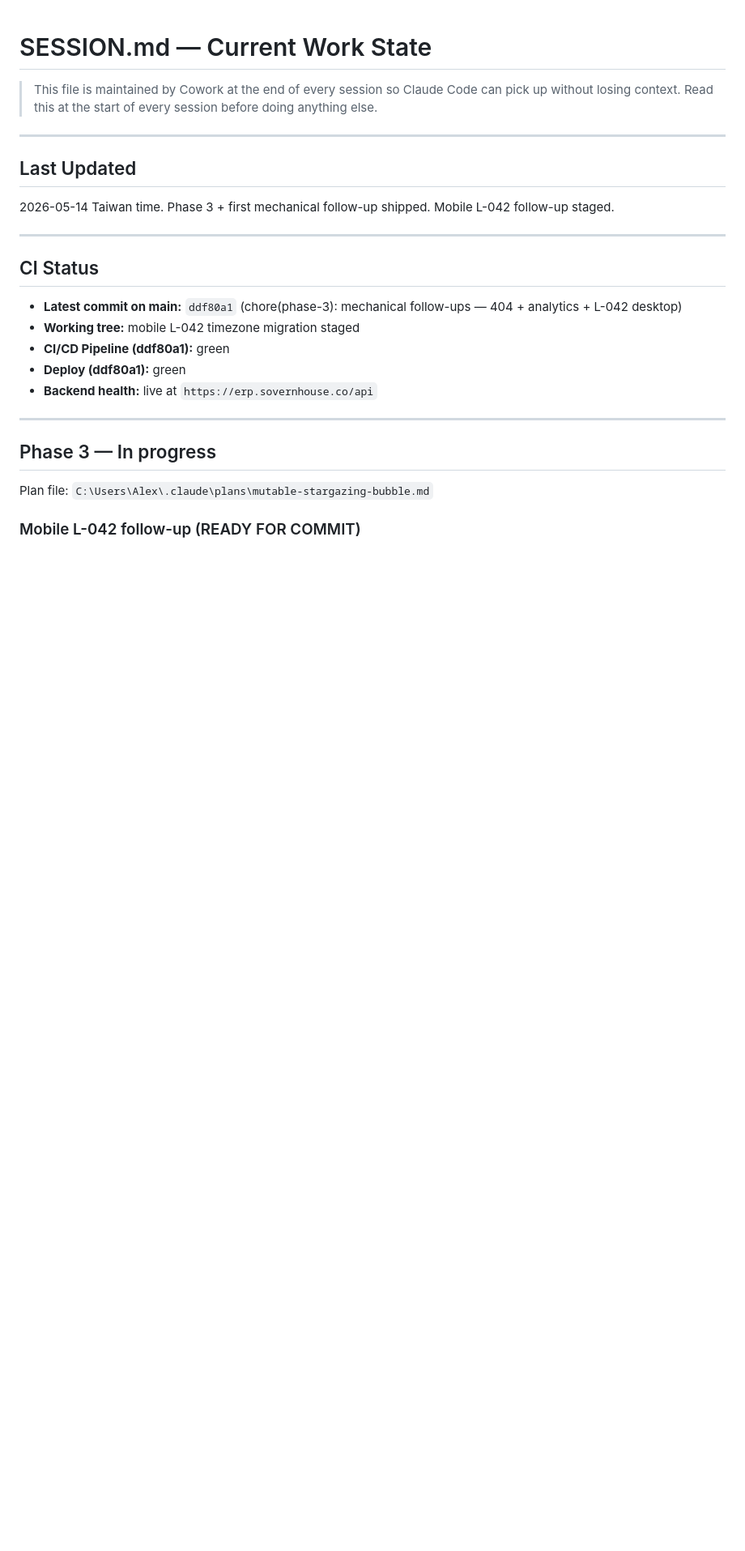
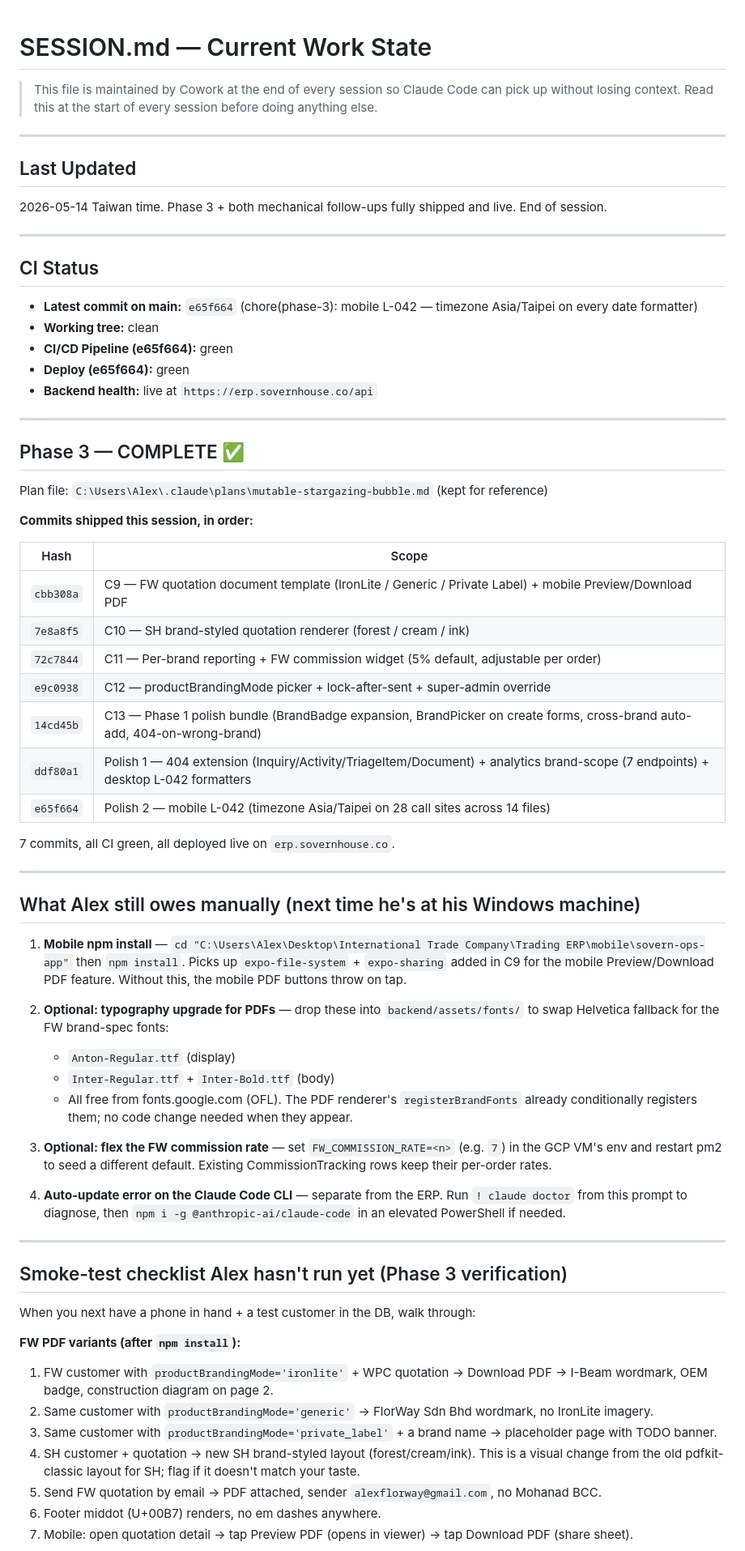
Before and after one commit to SovernHouse/sovern-erp, a Markdown page: SESSION.md, the part around one of its changes. Shown at 81% size. Drawn GitHub-style; blank space fills up the shorter version.

```diff
--- a/SESSION.md
+++ b/SESSION.md
@@ -5,21 +5,64 @@
 ---
 
 ## Last Updated
-2026-05-14 Taiwan time. Phase 3 + first mechanical follow-up shipped. Mobile L-042 follow-up staged.
+2026-05-14 Taiwan time. Phase 3 + both mechanical follow-ups fully shipped and live. End of session.
 
 ---
 
 ## CI Status
-- **Latest commit on main:** `ddf80a1` (chore(phase-3): mechanical follow-ups — 404 + analytics + L-042 desktop)
-- **Working tree:** mobile L-042 timezone migration staged
-- **CI/CD Pipeline (ddf80a1):** green
-- **Deploy (ddf80a1):** green
+- **Latest commit on main:** `e65f664` (chore(phase-3): mobile L-042 — timezone Asia/Taipei on every date formatter)
+- **Working tree:** clean
+- **CI/CD Pipeline (e65f664):** green
+- **Deploy (e65f664):** green
 - **Backend health:** live at `https://erp.sovernhouse.co/api`
 
 ---
 
-## Phase 3 — In progress
+## Phase 3 — COMPLETE ✅
 
-Plan file: `C:\Users\Alex\.claude\plans\mutable-stargazing-bubble.md`
+Plan file: `C:\Users\Alex\.claude\plans\mutable-stargazing-bubble.md` (kept for reference)
 
-### Mobile L-042 follow-up (READY FOR COMMIT)
+**Commits shipped this session, in order:**
+
+| Hash | Scope |
+|---|---|
+| `cbb308a` | C9 — FW quotation document template (IronLite / Generic / Private Label) + mobile Preview/Download PDF |
+| `7e8a8f5` | C10 — SH brand-styled quotation renderer (forest / cream / ink) |
+| `72c7844` | C11 — Per-brand reporting + FW commission widget (5% default, adjustable per order) |
+| `e9c0938` | C12 — productBrandingMode picker + lock-after-sent + super-admin override |
+| `14cd45b` | C13 — Phase 1 polish bundle (BrandBadge expansion, BrandPicker on create forms, cross-brand auto-add, 404-on-wrong-brand) |
+| `ddf80a1` | Polish 1 — 404 extension (Inquiry/Activity/TriageItem/Document) + analytics brand-scope (7 endpoints) + desktop L-042 formatters |
+| `e65f664` | Polish 2 — mobile L-042 (timezone Asia/Taipei on 28 call sites across 14 files) |
+
+7 commits, all CI green, all deployed live on `erp.sovernhouse.co`.
+
+---
+
+## What Alex still owes manually (next time he's at his Windows machine)
+
+1. **Mobile npm install** — `cd "C:\Users\Alex\Desktop\International Trade Company\Trading ERP\mobile\sovern-ops-app"` then `npm install`. Picks up `expo-file-system` + `expo-sharing` added in C9 for the mobile Preview/Download PDF feature. Without this, the mobile PDF buttons throw on tap.
+
+2. **Optional: typography upgrade for PDFs** — drop these into `backend/assets/fonts/` to swap Helvetica fallback for the FW brand-spec fonts:
+   - `Anton-Regular.ttf` (display)
+   - `Inter-Regular.ttf` + `Inter-Bold.ttf` (body)
+   - All free from fonts.google.com (OFL). The PDF renderer's `registerBrandFonts` already conditionally registers them; no code change needed when they appear.
+
+3. **Optional: flex the FW commission rate** — set `FW_COMMISSION_RATE=<n>` (e.g. `7`) in the GCP VM's env and restart pm2 to seed a different default. Existing CommissionTracking rows keep their per-order rates.
+
+4. **Auto-update error on the Claude Code CLI** — separate from the ERP. Run `! claude doctor` from this prompt to diagnose, then `npm i -g @anthropic-ai/claude-code` in an elevated PowerShell if needed.
+
+---
+
+## Smoke-test checklist Alex hasn't run yet (Phase 3 verification)
+
+When you next have a phone in hand + a test customer in the DB, walk through:
+
+**FW PDF variants (after `npm install`):**
+1. FW customer with `productBrandingMode='ironlite'` + WPC quotation → Download PDF → I-Beam wordmark, OEM badge, construction diagram on page 2.
+2. Same customer with `productBrandingMode='generic'` → FlorWay Sdn Bhd wordmark, no IronLite imagery.
+3. Same customer with `productBrandingMode='private_label'` + a brand name → placeholder page with TODO banner.
+4. SH customer + quotation → new SH brand-styled layout (forest/cream/ink). This is a visual change from the old pdfkit-classic layout for SH; flag if it doesn't match your taste.
+5. Send FW quotation by email → PDF attached, sender `alexflorway@gmail.com`, no Mohanad BCC.
+6. Footer middot (U+00B7) renders, no em dashes anywhere.
+7. Mobile: open quotation detail → tap Preview PDF (opens in viewer) → tap Download PDF (share sheet).
+
```
Also changed, not shown: other parts of SESSION.md (+51 -0 lines).
